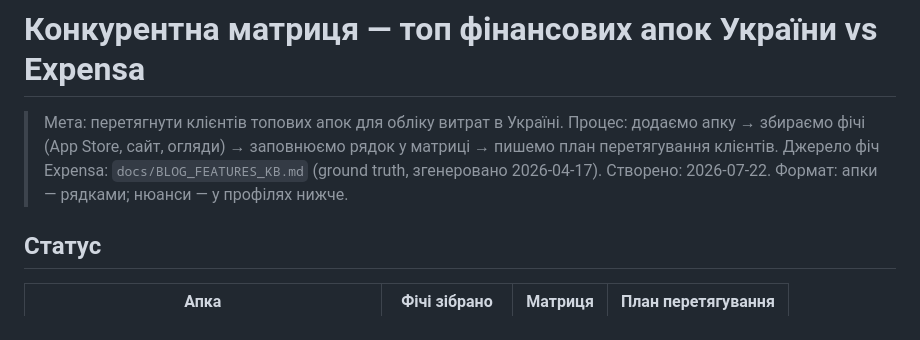
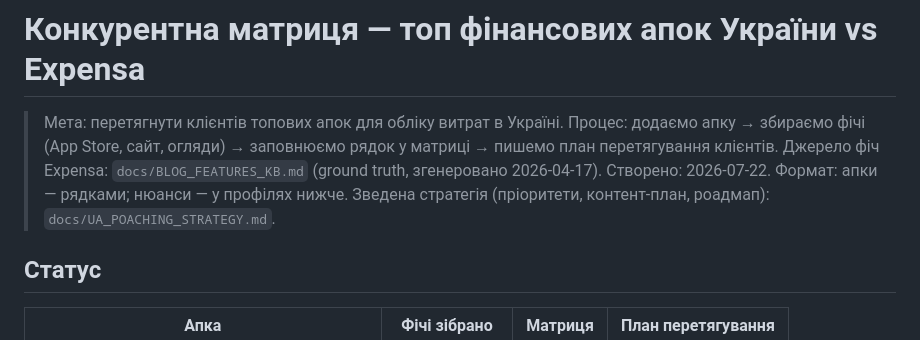
Before and after one commit to saintsereda/expensa, a Markdown page: docs/UA_COMPETITOR_MATRIX.md, the part around the change. Rendered like a GitHub page.

Commit message:
docs: add consolidated UA poaching strategy (targets, content plan, roadmap)
Co-Authored-By: Claude Fable 5 <noreply@anthropic.com>

```diff
--- a/docs/UA_COMPETITOR_MATRIX.md
+++ b/docs/UA_COMPETITOR_MATRIX.md
@@ -4,6 +4,7 @@
 > Процес: додаємо апку → збираємо фічі (App Store, сайт, огляди) → заповнюємо рядок у матриці → пишемо план перетягування клієнтів.
 > Джерело фіч Expensa: `docs/BLOG_FEATURES_KB.md` (ground truth, згенеровано 2026-04-17).
 > Створено: 2026-07-22. Формат: апки — рядками; нюанси — у профілях нижче.
+> Зведена стратегія (пріоритети, контент-план, роадмап): `docs/UA_POACHING_STRATEGY.md`.
 
 ## Статус
 
```
Also changed, not shown: docs/UA_POACHING_STRATEGY.md (added, +119 -0 lines).
